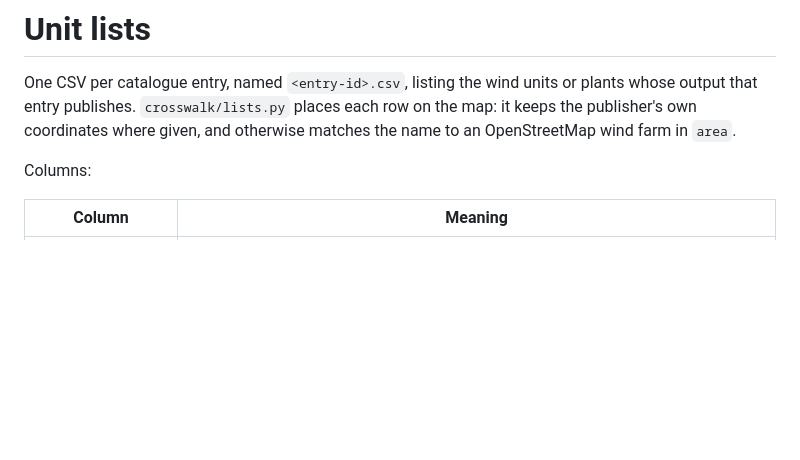
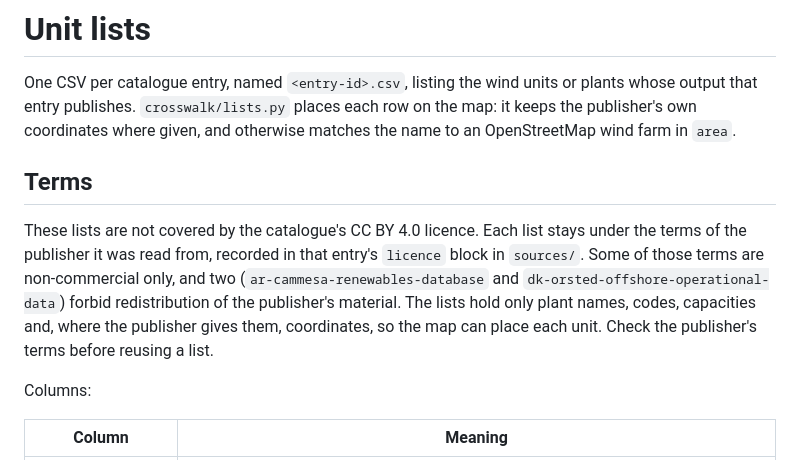
Before and after one commit to ellyess/wind-generation-sources, a Markdown page: crosswalk/units/README.md, the part around the change. GitHub-like rendering; blank space fills up the shorter version.

```diff
--- a/crosswalk/units/README.md
+++ b/crosswalk/units/README.md
@@ -4,6 +4,15 @@ One CSV per catalogue entry, named `<entry-id>.csv`, listing the wind units or p
 output that entry publishes. `crosswalk/lists.py` places each row on the map: it keeps the
 publisher's own coordinates where given, and otherwise matches the name to an OpenStreetMap
 wind farm in `area`.
+
+## Terms
+
+These lists are not covered by the catalogue's CC BY 4.0 licence. Each list stays under the terms
+of the publisher it was read from, recorded in that entry's `licence` block in `sources/`. Some
+of those terms are non-commercial only, and two (`ar-cammesa-renewables-database` and
+`dk-orsted-offshore-operational-data`) forbid redistribution of the publisher's material. The
+lists hold only plant names, codes, capacities and, where the publisher gives them, coordinates,
+so the map can place each unit. Check the publisher's terms before reusing a list.
 
 Columns:
 
```
Also changed, not shown: README.md (+83 -43 lines), docs/map.png (added), 7 other files.
